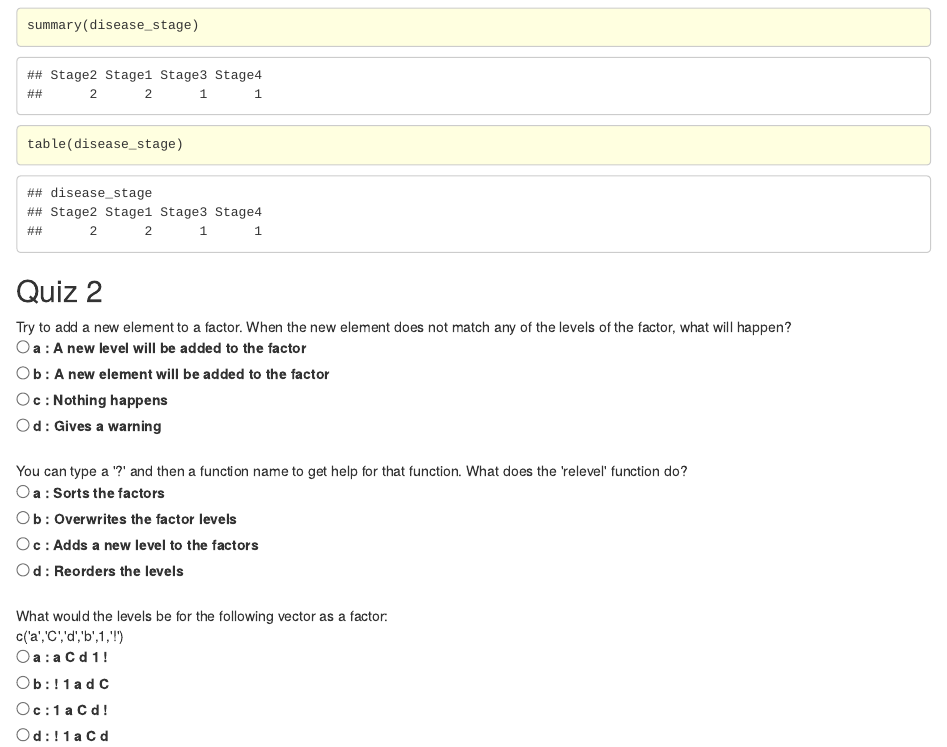
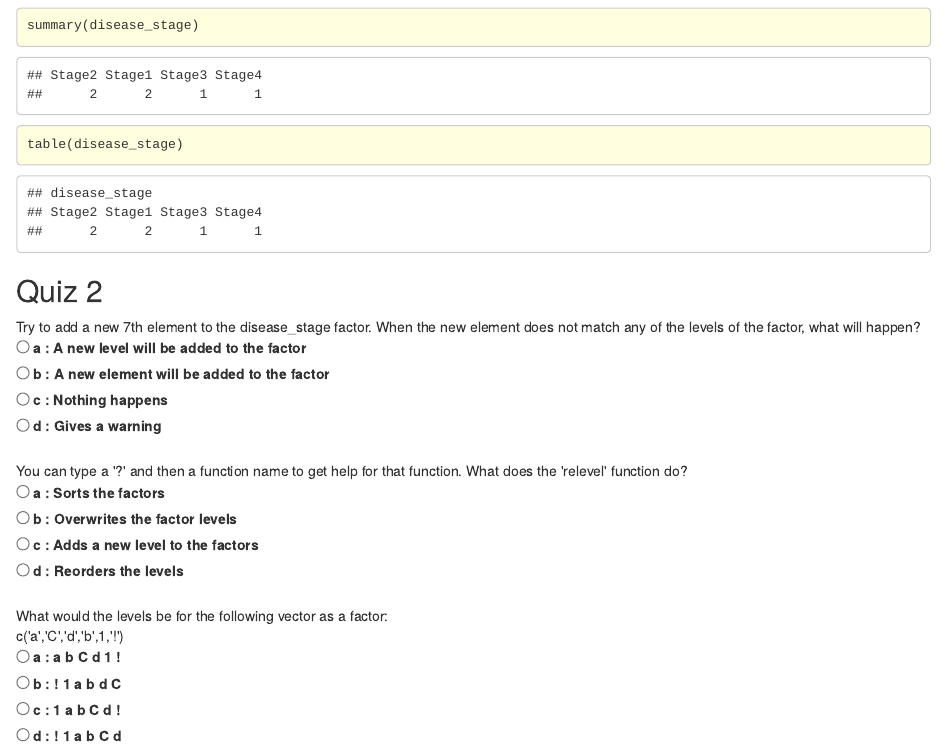
Before and after one commit to ucdavis-bioinformatics-training/courses, an R Markdown document (Intro2R/embed.Rmd): the page in a window 1100 px wide, from 5720 px down. The pictures show the output file Intro2R/embed.html that the author committed with the source, opened offline; long lines of code are wrapped.

Commit message:
updating intro R

```diff
--- a/Intro2R/embed.Rmd
+++ b/Intro2R/embed.Rmd
@@ -380,7 +380,7 @@ submitButton2 = document.getElementById('submit2');
 
 myQuestions2 = [
   {
-    question: "Try to add a new element to a factor. When the new element does not match any of the levels of the factor, what will happen?",
+    question: "Try to add a new 7th element to the disease_stage factor. When the new element does not match any of the levels of the factor, what will happen?",
     answers: {
       a: "A new level will be added to the factor",
       b: "A new element will be added to the factor",
@@ -402,10 +402,10 @@ myQuestions2 = [
   {
     question: "What would the levels be for the following vector as a factor:<br>c('a','C','d','b',1,'!')",
     answers: {
-      a: "a C d 1 !",
-      b: "! 1 a d C",
-      c: "1 a C d !",
-      d: "! 1 a C d"
+      a: "a b C d 1 !",
+      b: "! 1 a b d C",
+      c: "1 a b C d !",
+      d: "! 1 a b C d"
     },
     correctAnswer: "d"
   }
```
Also changed, not shown: Intro2R/Intro2R_main.md, Intro2R/embed.html.
